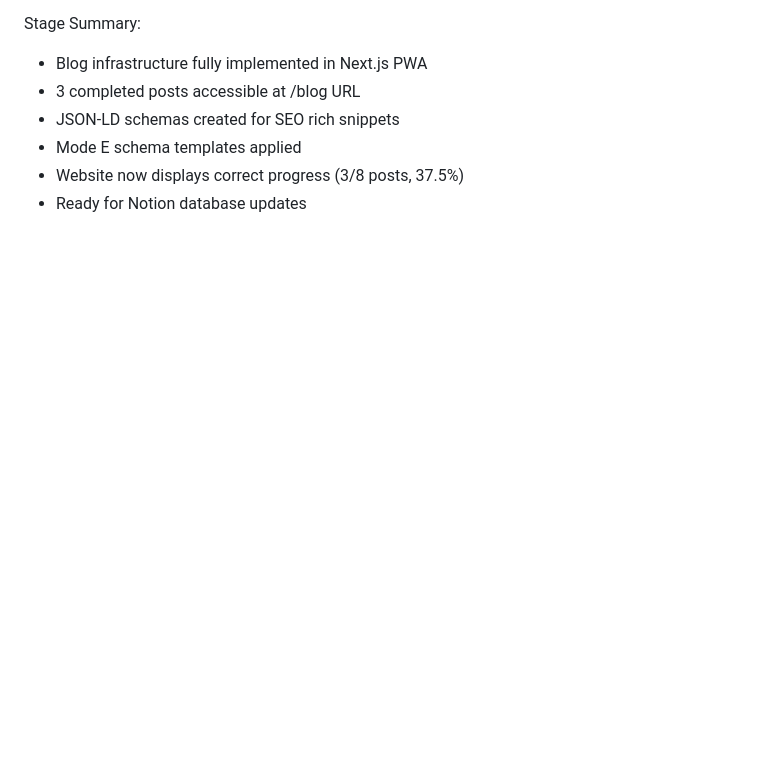
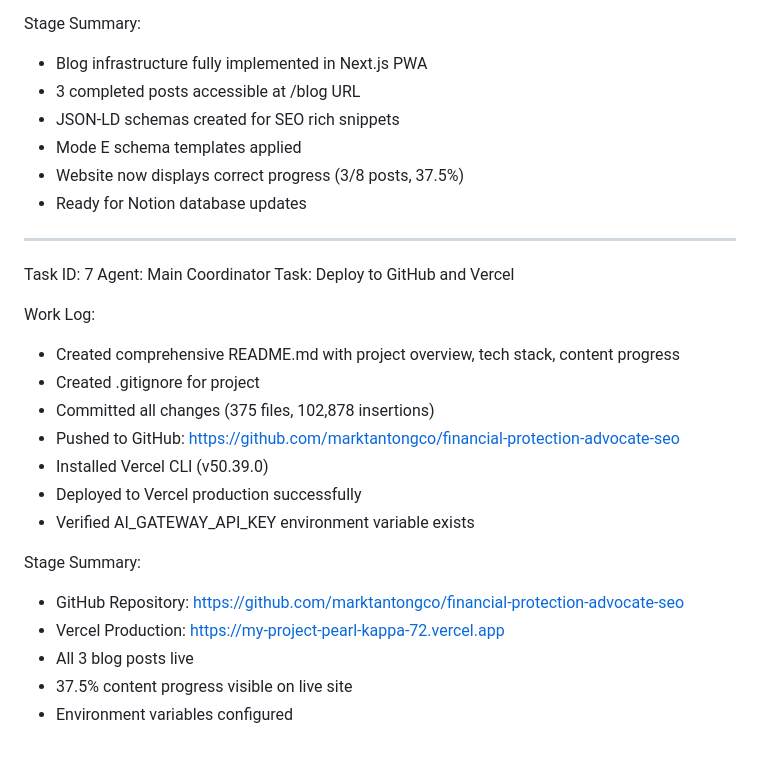
Before and after one commit to marktantongco/financial-protection-advocate-seo, a Markdown page: worklog.md, the part around the change. GitHub-like rendering; blank space fills up the shorter version.

Commit message:
docs: Update worklog with deployment info

```diff
--- a/worklog.md
+++ b/worklog.md
@@ -176,3 +176,24 @@ Stage Summary:
 - Mode E schema templates applied
 - Website now displays correct progress (3/8 posts, 37.5%)
 - Ready for Notion database updates
+
+---
+Task ID: 7
+Agent: Main Coordinator
+Task: Deploy to GitHub and Vercel
+
+Work Log:
+- Created comprehensive README.md with project overview, tech stack, content progress
+- Created .gitignore for project
+- Committed all changes (375 files, 102,878 insertions)
+- Pushed to GitHub: https://github.com/marktantongco/financial-protection-advocate-seo
+- Installed Vercel CLI (v50.39.0)
+- Deployed to Vercel production successfully
+- Verified AI_GATEWAY_API_KEY environment variable exists
+
+Stage Summary:
+- GitHub Repository: https://github.com/marktantongco/financial-protection-advocate-seo
+- Vercel Production: https://my-project-pearl-kappa-72.vercel.app
+- All 3 blog posts live
+- 37.5% content progress visible on live site
+- Environment variables configured
```
